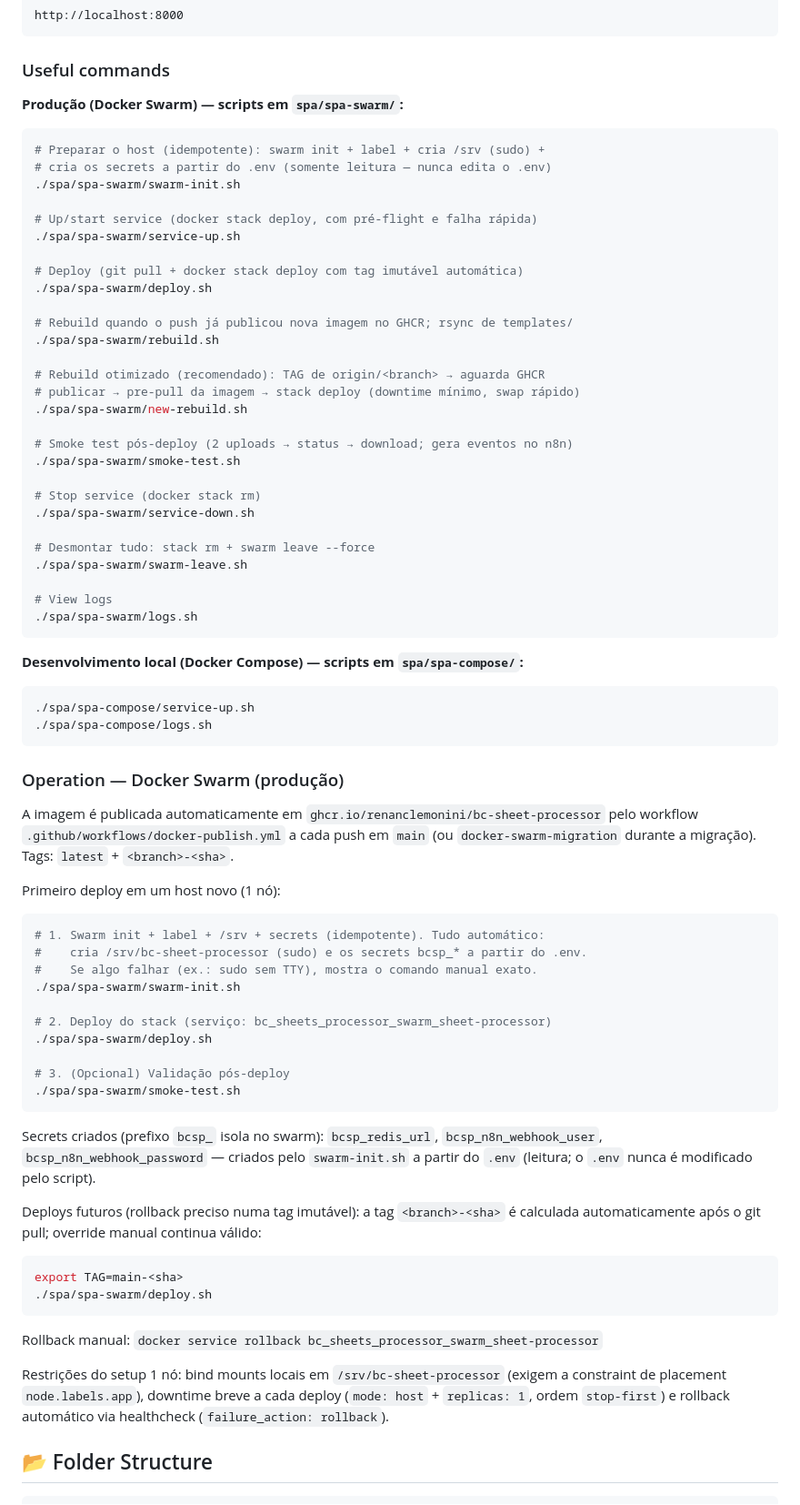
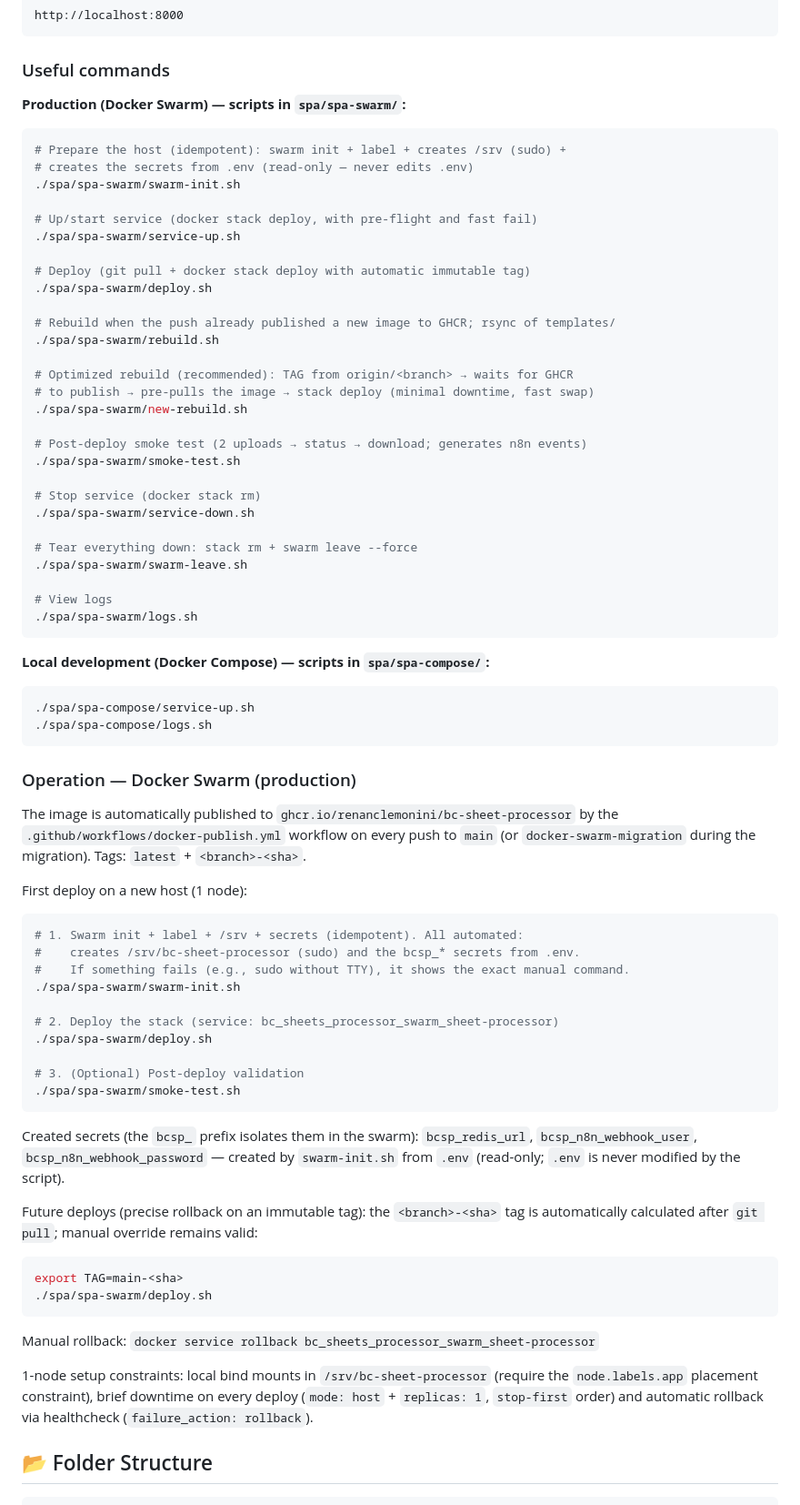
Before and after one commit to renanclemonini/bc_sheet_processor_v2, a Markdown page: README.md, the part around one of its changes. Shown at 91% size. GitHub-like rendering.

Commit message:
docs: translate README to English

````diff
--- a/README.md
+++ b/README.md
@@ -66,82 +66,81 @@ http://localhost:8000
 
 ### Useful commands
 
-**Produção (Docker Swarm) — scripts em `spa/spa-swarm/`:**
+**Production (Docker Swarm) — scripts in `spa/spa-swarm/`:**
 ```bash
-# Preparar o host (idempotente): swarm init + label + cria /srv (sudo) +
-# cria os secrets a partir do .env (somente leitura — nunca edita o .env)
+# Prepare the host (idempotent): swarm init + label + creates /srv (sudo) +
+# creates the secrets from .env (read-only — never edits .env)
 ./spa/spa-swarm/swarm-init.sh
 
-# Up/start service (docker stack deploy, com pré-flight e falha rápida)
+# Up/start service (docker stack deploy, with pre-flight and fast fail)
 ./spa/spa-swarm/service-up.sh
 
-# Deploy (git pull + docker stack deploy com tag imutável automática)
+# Deploy (git pull + docker stack deploy with automatic immutable tag)
 ./spa/spa-swarm/deploy.sh
 
-# Rebuild quando o push já publicou nova imagem no GHCR; rsync de templates/
+# Rebuild when the push already published a new image to GHCR; rsync of templates/
 ./spa/spa-swarm/rebuild.sh
 
-# Rebuild otimizado (recomendado): TAG de origin/<branch> → aguarda GHCR
-# publicar → pre-pull da imagem → stack deploy (downtime mínimo, swap rápido)
+# Optimized rebuild (recommended): TAG from origin/<branch> → waits for GHCR
+# to publish → pre-pulls the image → stack deploy (minimal downtime, fast swap)
 ./spa/spa-swarm/new-rebuild.sh
 
-# Smoke test pós-deploy (2 uploads → status → download; gera eventos no n8n)
+# Post-deploy smoke test (2 uploads → status → download; generates n8n events)
 ./spa/spa-swarm/smoke-test.sh
 
 # Stop service (docker stack rm)
 ./spa/spa-swarm/service-down.sh
 
-# Desmontar tudo: stack rm + swarm leave --force
+# Tear everything down: stack rm + swarm leave --force
 ./spa/spa-swarm/swarm-leave.sh
 
 # View logs
 ./spa/spa-swarm/logs.sh
 ```
 
-**Desenvolvimento local (Docker Compose) — scripts em `spa/spa-compose/`:**
+**Local development (Docker Compose) — scripts in `spa/spa-compose/`:**
 ```bash
 ./spa/spa-compose/service-up.sh
 ./spa/spa-compose/logs.sh
 ```
 
-### Operation — Docker Swarm (produção)
+### Operation — Docker Swarm (production)
 
-A imagem é publicada automaticamente em `ghcr.io/renanclemonini/bc-sheet-processor`
-pelo workflow `.github/workflows/docker-publish.yml` a cada push em `main`
-(ou `docker-swarm-migration` durante a migração). Tags: `latest` + `<branch>-<sha>`.
+The image is automatically published to `ghcr.io/renanclemonini/bc-sheet-processor`
+by the `.github/workflows/docker-publish.yml` workflow on every push to `main`
+(or `docker-swarm-migration` during the migration). Tags: `latest` + `<branch>-<sha>`.
 
-Primeiro deploy em um host novo (1 nó):
+First deploy on a new host (1 node):
 ```bash
-# 1. Swarm init + label + /srv + secrets (idempotente). Tudo automático:
-#    cria /srv/bc-sheet-processor (sudo) e os secrets bcsp_* a partir do .env.
-#    Se algo falhar (ex.: sudo sem TTY), mostra o comando manual exato.
+# 1. Swarm init + label + /srv + secrets (idempotent). All automated:
+#    creates /srv/bc-sheet-processor (sudo) and the bcsp_* secrets from .env.
+#    If something fails (e.g., sudo without TTY), it shows the exact manual command.
 ./spa/spa-swarm/swarm-init.sh
 
-# 2. Deploy do stack (serviço: bc_sheets_processor_swarm_sheet-processor)
+# 2. Deploy the stack (service: bc_sheets_processor_swarm_sheet-processor)
 ./spa/spa-swarm/deploy.sh
 
-# 3. (Opcional) Validação pós-deploy
+# 3. (Optional) Post-deploy validation
 ./spa/spa-swarm/smoke-test.sh
 ```
 
-Secrets criados (prefixo `bcsp_` isola no swarm):
+Created secrets (the `bcsp_` prefix isolates them in the swarm):
 `bcsp_redis_url`, `bcsp_n8n_webhook_user`, `bcsp_n8n_webhook_password` —
-criados pelo `swarm-init.sh` a partir do `.env` (leitura; o `.env` nunca é
-modificado pelo script).
+created by `swarm-init.sh` from `.env` (read-only; `.env` is never
+modified by the script).
 
-Deploys futuros (rollback preciso numa tag imutável): a tag
-`<branch>-<sha>` é calculada automaticamente após o git pull; override
-manual continua válido:
+Future deploys (precise rollback on an immutable tag): the `<branch>-<sha>` tag
+is automatically calculated after `git pull`; manual override remains valid:
 ```bash
 export TAG=main-<sha>
 ./spa/spa-swarm/deploy.sh
 ```
 
-Rollback manual: `docker service rollback bc_sheets_processor_swarm_sheet-processor`
+Manual rollback: `docker service rollback bc_sheets_processor_swarm_sheet-processor`
 
-Restrições do setup 1 nó: bind mounts locais em `/srv/bc-sheet-processor`
-(exigem a constraint de placement `node.labels.app`), downtime breve a cada
-deploy (`mode: host` + `replicas: 1`, ordem `stop-first`) e rollback automático
+1-node setup constraints: local bind mounts in `/srv/bc-sheet-processor`
+(require the `node.labels.app` placement constraint), brief downtime on every
+deploy (`mode: host` + `replicas: 1`, `stop-first` order) and automatic rollback
 via healthcheck (`failure_action: rollback`).
 
 ## 📂 Folder Structure
````
Also changed, not shown: other parts of README.md (+5 -6 lines).
